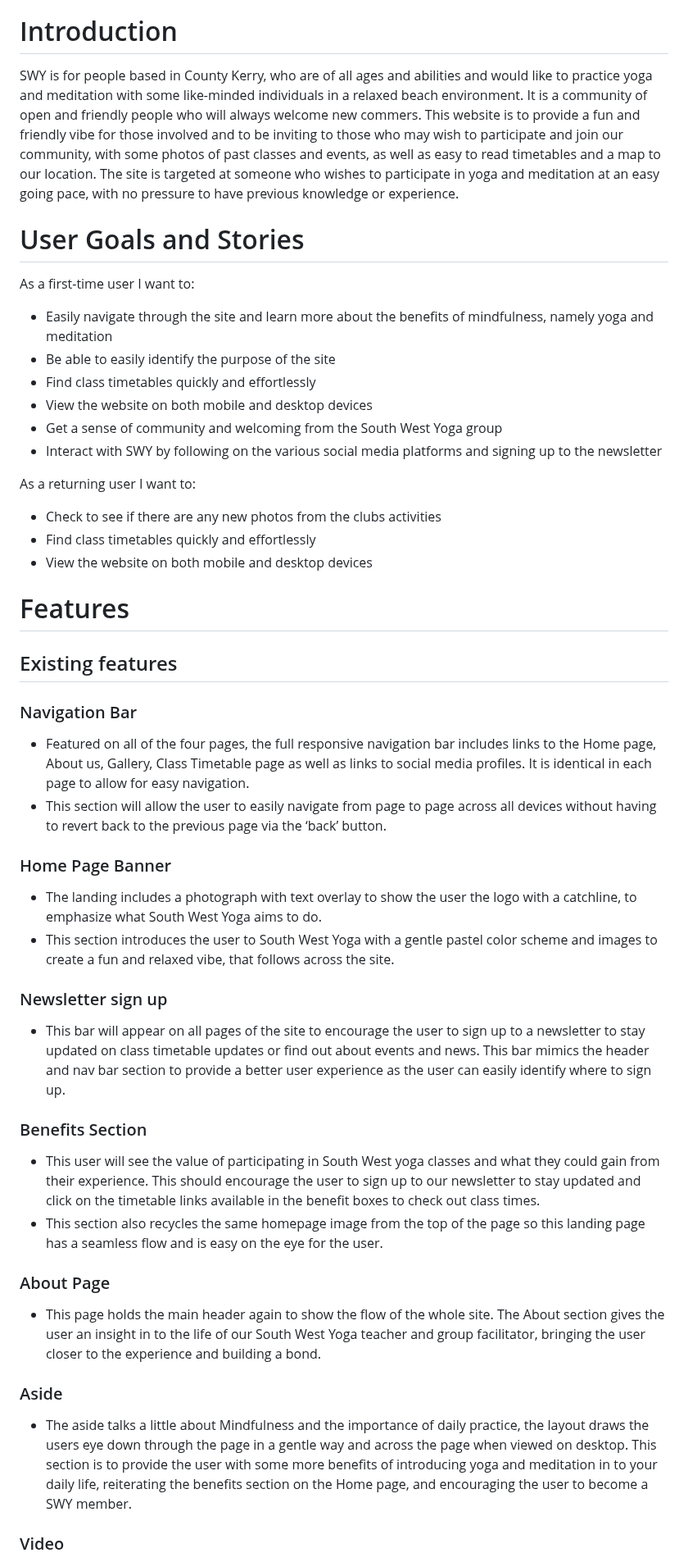
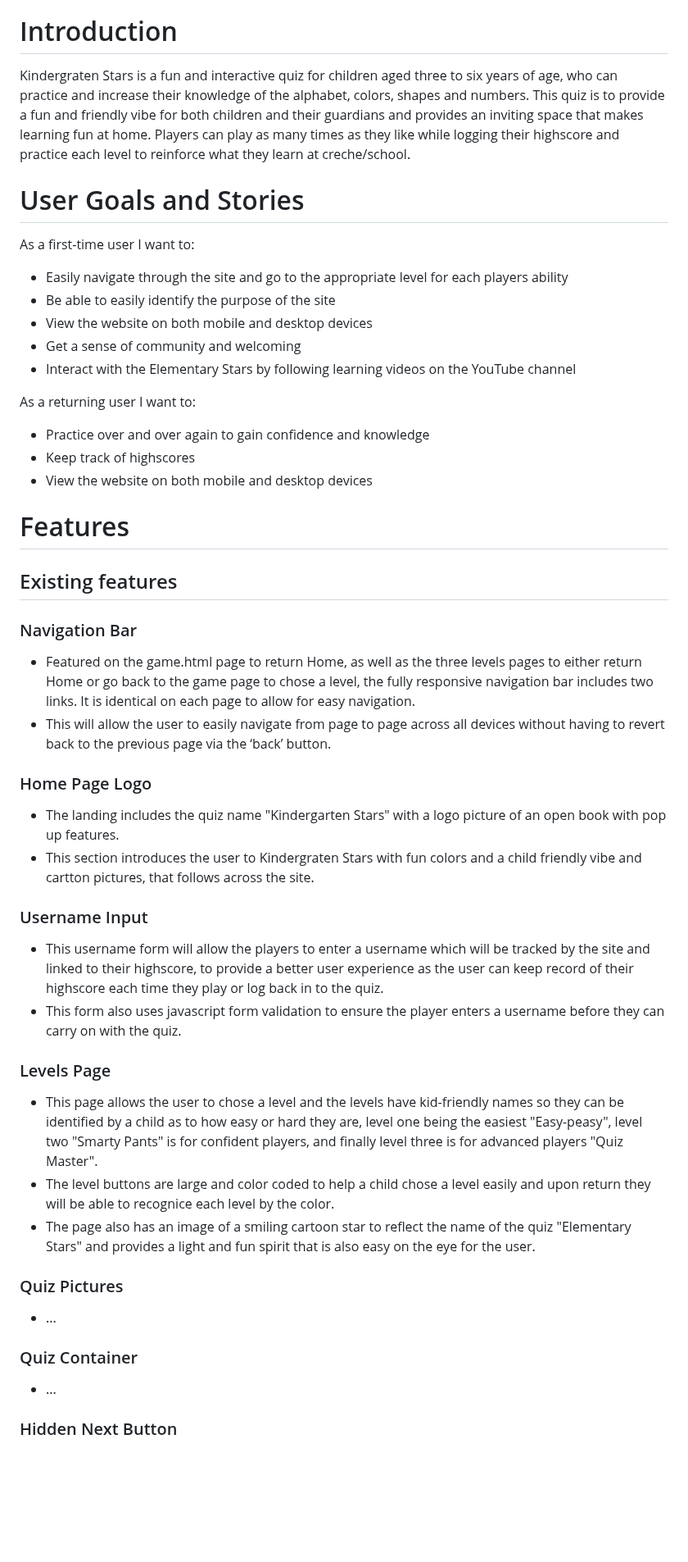
Before and after one commit to DaniCarmo/Elementary-Stars-p2, a Markdown page: README.md, the part around one of its changes. Shown at 82% size. GitHub-like rendering; blank space fills up the shorter version.

```diff
--- a/README.md
+++ b/README.md
@@ -55,23 +51,22 @@
 
 # Introduction
 
-SWY is for people based in County Kerry, who are of all ages and abilities and would like to practice yoga and meditation with some like-minded individuals in a relaxed beach environment. It is a community of open and friendly people who will always welcome new commers. This website is to provide a fun and friendly vibe for those involved and to be inviting to those who may wish to participate and join our community, with some photos of past classes and events, as well as easy to read timetables and a map to our location. The site is targeted at someone who wishes to participate in yoga and meditation at an easy going pace, with no pressure to have previous knowledge or experience.
+Kindergraten Stars is a fun and interactive quiz for children aged three to six years of age, who can practice and increase their knowledge of the alphabet, colors, shapes and numbers. This quiz is to provide a fun and friendly vibe for both children and their guardians and provides an inviting space that makes learning fun at home. Players can play as many times as they like while logging their highscore and practice each level to reinforce what they learn at creche/school.
 
 # User Goals and Stories
 
 As a first-time user I want to:
 
-- Easily navigate through the site and learn more about the benefits of mindfulness, namely yoga and meditation
+- Easily navigate through the site and go to the appropriate level for each players ability
 - Be able to easily identify the purpose of the site
-- Find class timetables quickly and effortlessly
 - View the website on both mobile and desktop devices
-- Get a sense of community and welcoming from the South West Yoga group
-- Interact with SWY by following on the various social media platforms and signing up to the newsletter
+- Get a sense of community and welcoming
+- Interact with the Elementary Stars by following learning videos on the YouTube channel
 
 As a returning user I want to:
 
-- Check to see if there are any new photos from the clubs activities
-- Find class timetables quickly and effortlessly
+- Practice over and over again to gain confidence and knowledge
+- Keep track of highscores
 - View the website on both mobile and desktop devices
 
 # Features
@@ -80,30 +75,32 @@ As a returning user I want to:
 
 ### Navigation Bar
 
-- Featured on all of the four pages, the full responsive navigation bar includes links to the Home page, About us, Gallery, Class Timetable page as well as links to social media profiles. It is identical in each page to allow for easy navigation.
-- This section will allow the user to easily navigate from page to page across all devices without having to revert back to the previous page via the ‘back’ button.
+- Featured on the game.html page to return Home, as well as the three levels pages to either return Home or go back to the game page to chose a level, the fully responsive navigation bar includes two links. It is identical on each page to allow for easy navigation.
+- This will allow the user to easily navigate from page to page across all devices without having to revert back to the previous page via the ‘back’ button.
 
-### Home Page Banner
+### Home Page Logo
 
-- The landing includes a photograph with text overlay to show the user the logo with a catchline, to emphasize what South West Yoga aims to do.
-- This section introduces the user to South West Yoga with a gentle pastel color scheme and images to create a fun and relaxed vibe, that follows across the site.
+- The landing includes the quiz name "Kindergarten Stars" with a logo picture of an open book with pop up features.
+- This section introduces the user to Kindergraten Stars with fun colors and a child friendly vibe and cartton pictures, that follows across the site.
 
-### Newsletter sign up
+### Username Input
 
-- This bar will appear on all pages of the site to encourage the user to sign up to a newsletter to stay updated on class timetable updates or find out about events and news. This bar mimics the header and nav bar section to provide a better user experience as the user can easily identify where to sign up.
+- This username form will allow the players to enter a username which will be tracked by the site and linked to their highscore, to provide a better user experience as the user can keep record of their highscore each time they play or log back in to the quiz.
+- This form also uses javascript form validation to ensure the player enters a username before they can carry on with the quiz.
 
-### Benefits Section
+### Levels Page
 
-- This user will see the value of participating in South West yoga classes and what they could gain from their experience. This should encourage the user to sign up to our newsletter to stay updated and click on the timetable links available in the benefit boxes to check out class times.
-- This section also recycles the same homepage image from the top of the page so this landing page has a seamless flow and is easy on the eye for the user.
+- This page allows the user to chose a level and the levels have kid-friendly names so they can be identified by a child as to how easy or hard they are, level one being the easiest "Easy-peasy", level two "Smarty Pants" is for confident players, and finally level three is for advanced players "Quiz Master".
+- The level buttons are large and color coded to help a child chose a level easily and upon return they will be able to recognice each level by the color.
+- The page also has an image of a smiling cartoon star to reflect the name of the quiz "Elementary Stars" and provides a light and fun spirit that is also easy on the eye for the user.
 
-### About Page
+### Quiz Pictures
 
-- This page holds the main header again to show the flow of the whole site. The About section gives the user an insight in to the life of our South West Yoga teacher and group facilitator, bringing the user closer to the experience and building a bond.
+- ...
 
-### Aside
+### Quiz Container
 
-- The aside talks a little about Mindfulness and the importance of daily practice, the layout draws the users eye down through the page in a gentle way and across the page when viewed on desktop. This section is to provide the user with some more benefits of introducing yoga and meditation in to your daily life, reiterating the benefits section on the Home page, and encouraging the user to become a SWY member.
+- ...
 
-### Video
+### Hidden Next Button
 
```
Also changed, not shown: other parts of README.md (+26 -71 lines).
